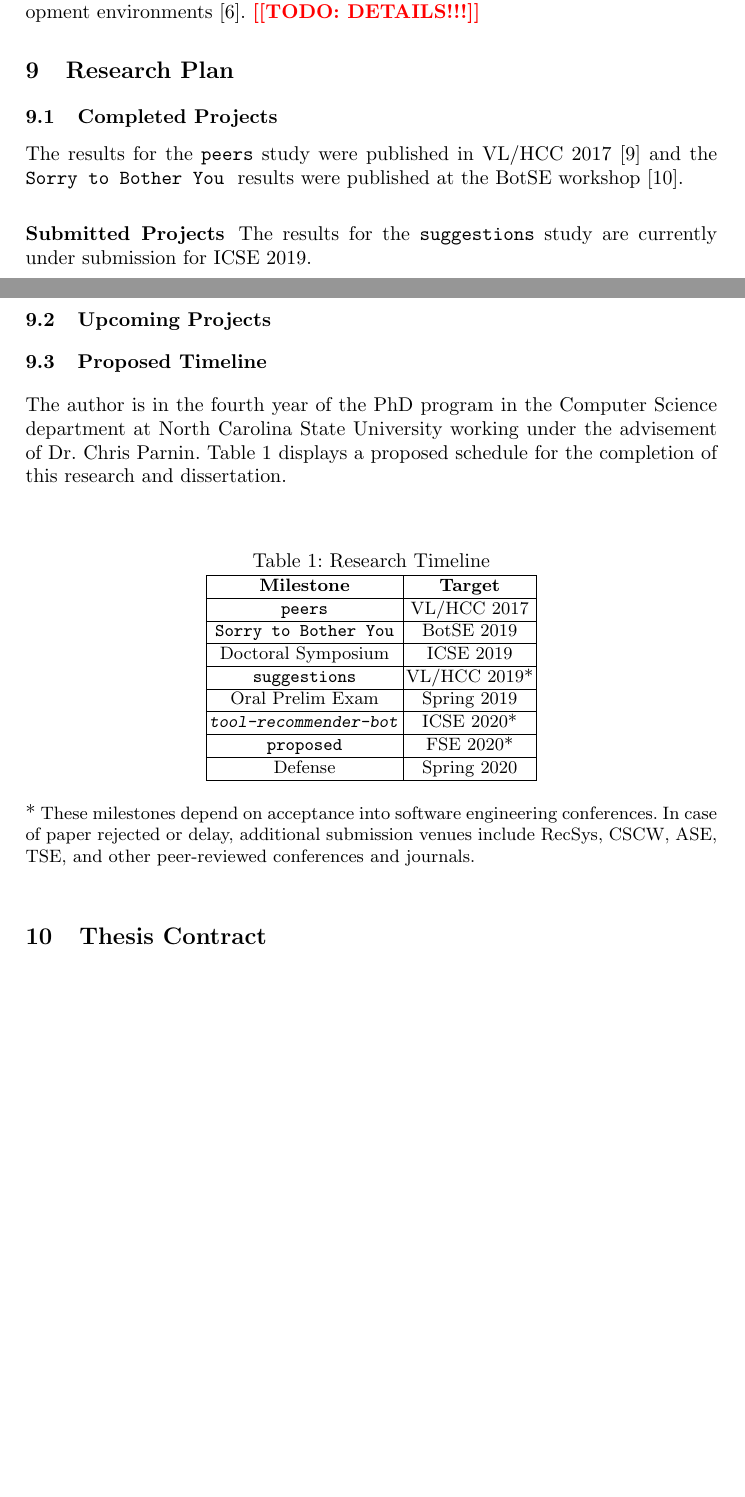
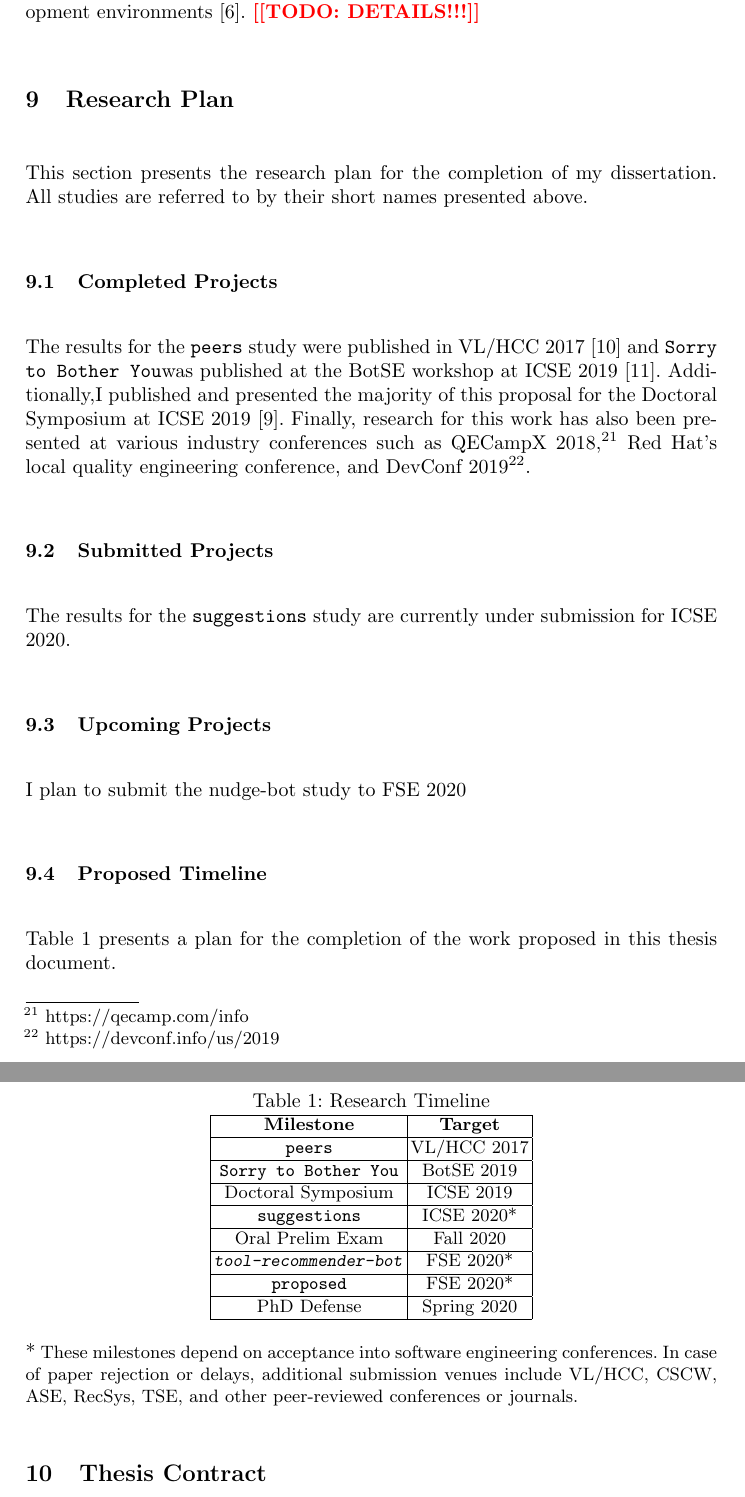
Before and after one commit to chbrown13/phd-proposal, a LaTeX thesis (main.tex, which reads 8.plan.tex): two parts of pages 18 and 19 of 23 before the commit and two parts of pages 19 and 20 of 24 after it, joined at a grey line, cut so that both start at the same text, the shorter picture padded with empty space. Compiled offline with pdfLaTeX.

Commit message:
Updates to Research Plan

```diff
--- a/8.plan.tex
+++ b/8.plan.tex
@@ -1,18 +1,21 @@
 \section{Research Plan}
+
+This section presents the research plan for the completion of my dissertation. All studies are referred to by their short names presented above.
 
 \subsection{Completed Projects}
 
-The results for the \peer~study were published in VL/HCC 2017~\cite{VLHCC} and the \tele~ results were published at the BotSE workshop~\cite{BotSE}.
+The results for the \peer~study were published in VL/HCC 2017~\cite{VLHCC} and \tele was published at the BotSE workshop at ICSE 2019~\cite{BotSE}. Additionally,I published and presented the majority of this proposal for the Doctoral Symposium at ICSE 2019~\cite{Symposium}. Finally, research for this work has also been presented at various industry conferences such as QECampX 2018,\footnote{https://qecamp.com/info} Red Hat's local quality engineering conference, and DevConf 2019\footnote{https://devconf.info/us/2019}.
 
-\subsubsection{Submitted Projects}
+\subsection{Submitted Projects}
 
-The results for the \sugg~study are currently under submission for ICSE 2019.
+The results for the \sugg~study are currently under submission for ICSE 2020.
 
 \subsection{Upcoming Projects}
 
+I plan to submit the nudge-bot study to FSE 2020
+
 \subsection{Proposed Timeline}
-
-The author is in the fourth year of the PhD program in the Computer Science department at North Carolina State University working under the advisement of Dr. Chris Parnin. Table~\ref{tab:timeline} displays a proposed schedule for the completion of this research and dissertation.
+ Table~\ref{tab:timeline} presents a plan for the completion of the work proposed in this thesis document.
 
 \begin{table}[H]
 \centering
@@ -22,13 +25,13 @@ The author is in the fourth year of the PhD program in the Computer Science depa
  \peer & VL/HCC 2017 \\ \hline
  \tele & BotSE 2019  \\ \hline
  Doctoral Symposium & ICSE 2019  \\ \hline
- \sugg & VL/HCC 2019*  \\ \hline
- Oral Prelim Exam & Spring 2019  \\ \hline
- \texttt{\TOOL} & ICSE 2020*  \\ \hline
+ \sugg & ICSE 2020*  \\ \hline
+ Oral Prelim Exam & Fall 2020  \\ \hline
+ \texttt{\TOOL} & FSE 2020*  \\ \hline
  \texttt{proposed} & FSE 2020* \\ \hline
- Defense & Spring 2020 \\ \hline
+ PhD Defense & Spring 2020 \\ \hline
 \end{tabular}
-\caption*{* \small{These milestones depend on acceptance into software engineering conferences. In case of paper rejected or delay, additional submission venues include RecSys, CSCW, ASE, TSE, and other peer-reviewed conferences and journals.}}
+\caption*{* \small{These milestones depend on acceptance into software engineering conferences. In case of paper rejection or delays, additional submission venues include VL/HCC, CSCW, ASE, RecSys, TSE, and other peer-reviewed conferences or journals.}}
 \label{tab:timeline}
 \end{table}
 
```
Also changed, not shown: 2.background.tex (+1 -1 lines), 6.experiments.tex (+4 -2 lines), main.bib (+9 -0 lines).
